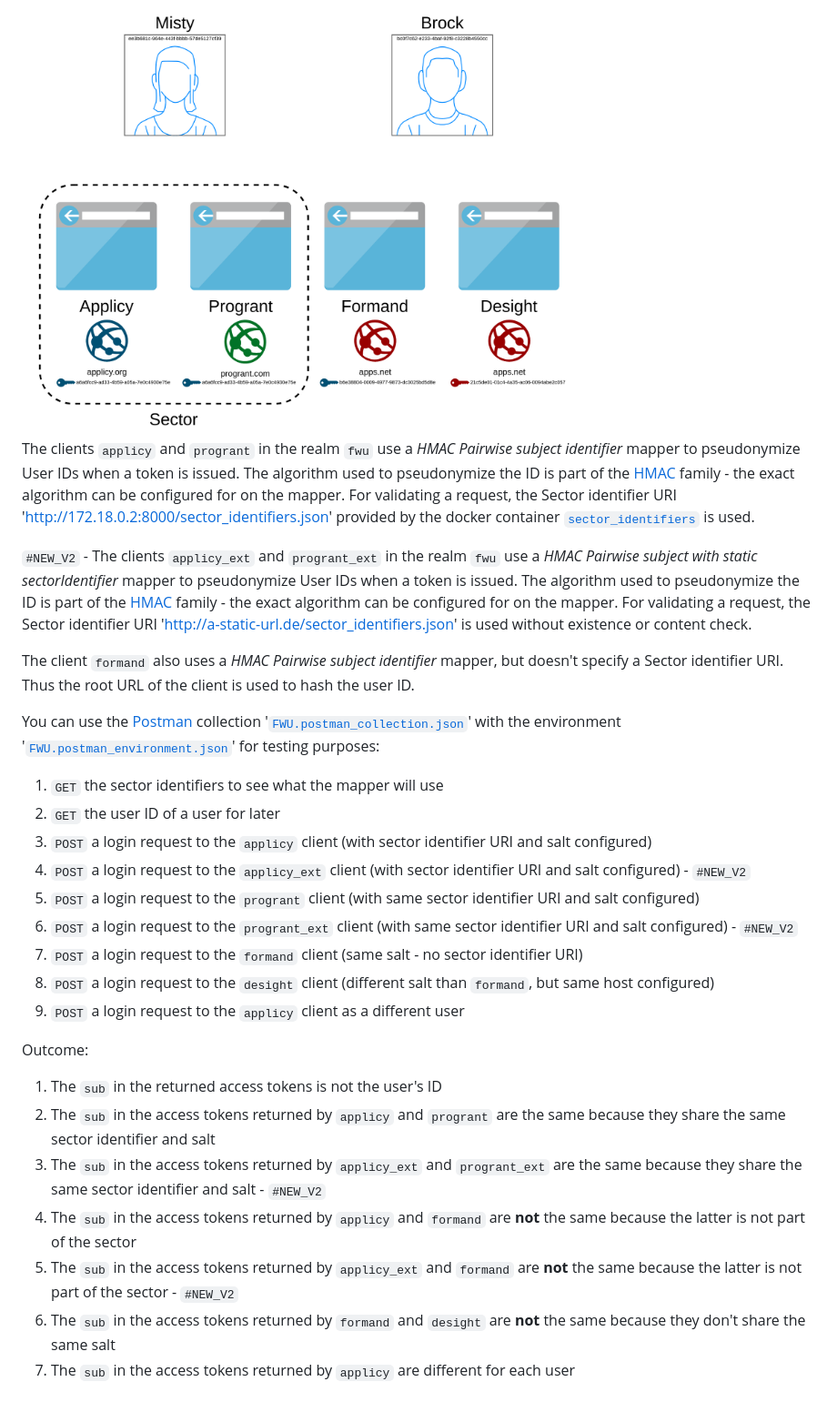
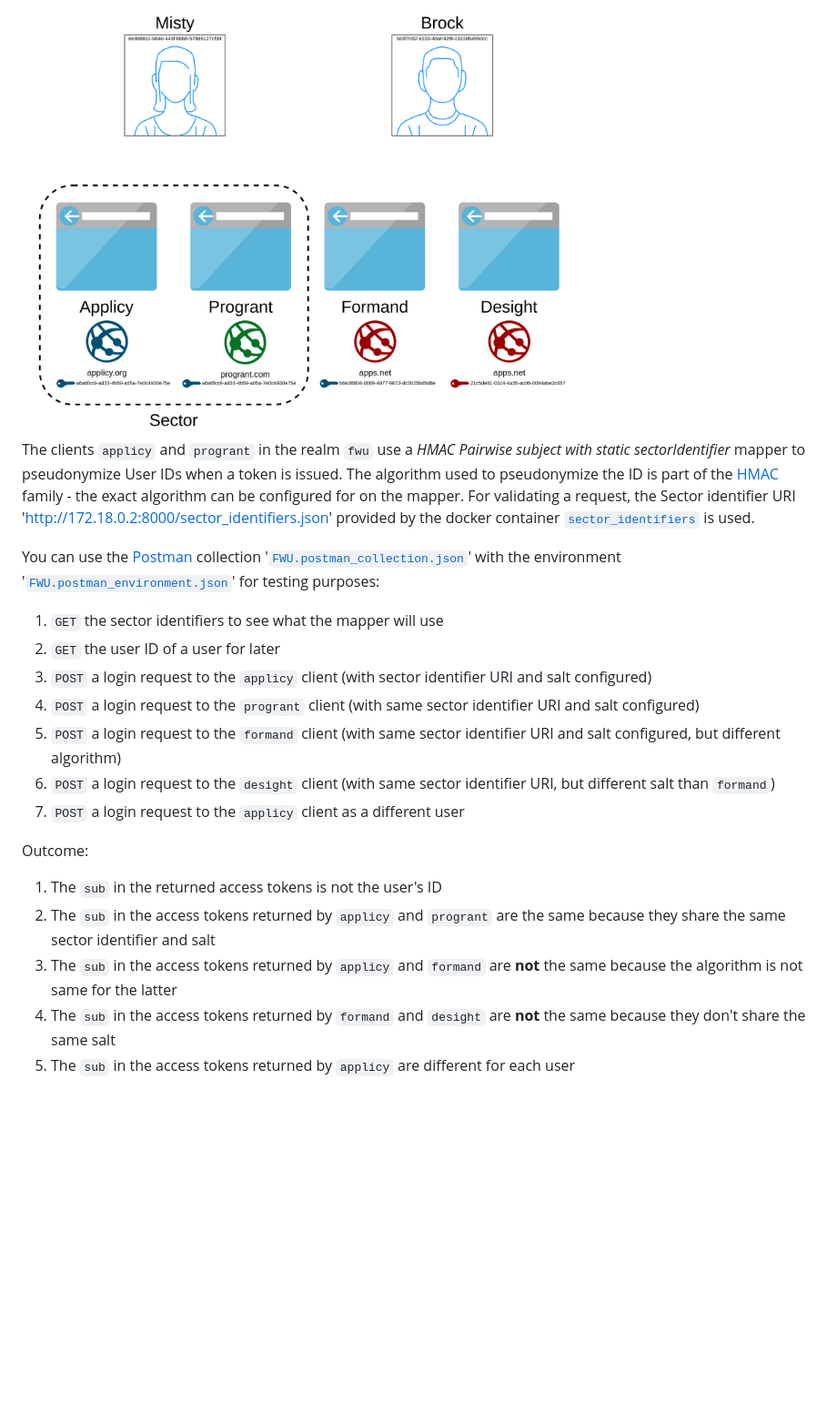
Before and after one commit to FWU-DE/fwu-kc-extensions, a Markdown page: hmac-mapper/README.md, the part around one of its changes. Shown at 91% size. GitHub-like rendering; blank space fills up the shorter version.

```diff
--- a/hmac-mapper/README.md
+++ b/hmac-mapper/README.md
@@ -58,29 +26,20 @@ The clients `applicy/applicy_ext` and `progrant/progrant_ext` are equal configur
 
 <img src="../docs/pseudo/test_setup.png" width="70%"/>
 
-The clients `applicy` and `progrant` in the realm `fwu` use a *HMAC Pairwise subject identifier* mapper to pseudonymize User IDs when a token is issued. The algorithm used to pseudonymize the ID is part of the [HMAC](https://datatracker.ietf.org/doc/html/rfc2104) family - the exact algorithm can be configured for on the mapper. For validating a request, the Sector identifier URI 'http://172.18.0.2:8000/sector_identifiers.json' provided by the docker container [`sector_identifiers`](docker-compose.yaml#L20) is used.
-
-`#NEW_V2` -
-The clients `applicy_ext` and `progrant_ext` in the realm `fwu` use a *HMAC Pairwise subject with static sectorIdentifier* mapper to pseudonymize User IDs when a token is issued. The algorithm used to pseudonymize the ID is part of the [HMAC](https://datatracker.ietf.org/doc/html/rfc2104) family - the exact algorithm can be configured for on the mapper. For validating a request, the Sector identifier URI 'http://a-static-url.de/sector_identifiers.json' is used without existence or content check.
-
-The client `formand` also uses a *HMAC Pairwise subject identifier* mapper, but doesn't specify a Sector identifier URI. Thus the root URL of the client is used to hash the user ID.
+The clients `applicy` and `progrant` in the realm `fwu` use a *HMAC Pairwise subject with static sectorIdentifier* mapper to pseudonymize User IDs when a token is issued. The algorithm used to pseudonymize the ID is part of the [HMAC](https://datatracker.ietf.org/doc/html/rfc2104) family - the exact algorithm can be configured for on the mapper. For validating a request, the Sector identifier URI 'http://172.18.0.2:8000/sector_identifiers.json' provided by the docker container [`sector_identifiers`](docker-compose.yaml#L20) is used.
 
 You can use the [Postman](https://postman.io) collection '[`FWU.postman_collection.json`](FWU.postman_collection.json)' with the environment '[`FWU.postman_environment.json`](FWU.postman_environment.json)' for testing purposes:
 1. `GET` the sector identifiers to see what the mapper will use
 2. `GET` the user ID of a user for later
 3. `POST` a login request to the `applicy` client (with sector identifier URI and salt configured)
-4. `POST` a login request to the `applicy_ext` client (with sector identifier URI and salt configured) - `#NEW_V2`
 5. `POST` a login request to the `progrant` client (with same sector identifier URI and salt configured)
-6. `POST` a login request to the `progrant_ext` client (with same sector identifier URI and salt configured) - `#NEW_V2`
-7. `POST` a login request to the `formand` client (same salt - no sector identifier URI)
-8. `POST` a login request to the `desight` client (different salt than `formand`, but same host configured)
-9. `POST` a login request to the `applicy` client as a different user
+6. `POST` a login request to the `formand` client (with same sector identifier URI and salt configured, but different algorithm)
+7. `POST` a login request to the `desight` client (with same sector identifier URI, but different salt than `formand`)
+8. `POST` a login request to the `applicy` client as a different user
 
 Outcome:
 1. The `sub` in the returned access tokens is not the user's ID
 2. The `sub` in the access tokens returned by `applicy` and `progrant` are the same because they share the same sector identifier and salt
-3. The `sub` in the access tokens returned by `applicy_ext` and `progrant_ext` are the same because they share the same sector identifier and salt  - `#NEW_V2`
-4. The `sub` in the access tokens returned by `applicy` and `formand` are **not** the same because the latter is not part of the sector
-5. The `sub` in the access tokens returned by `applicy_ext` and `formand` are **not** the same because the latter is not part of the sector  - `#NEW_V2`
-6. The `sub` in the access tokens returned by `formand` and `desight` are **not** the same because they don't share the same salt
-7. The `sub` in the access tokens returned by `applicy` are different for each user
+3. The `sub` in the access tokens returned by `applicy` and `formand` are **not** the same because the algorithm is not same for the latter
+4. The `sub` in the access tokens returned by `formand` and `desight` are **not** the same because they don't share the same salt
+5. The `sub` in the access tokens returned by `applicy` are different for each user
```
Also changed, not shown: other parts of hmac-mapper/README.md (+6 -38 lines), docs/pseudo/mapper_config.png, docs/pseudo/mapper_config_v2.png (deleted), docs/pseudo/multiple_redirect_hosts.png (deleted), docs/pseudo/redirect_uri_config.png (deleted), 13 other files.
